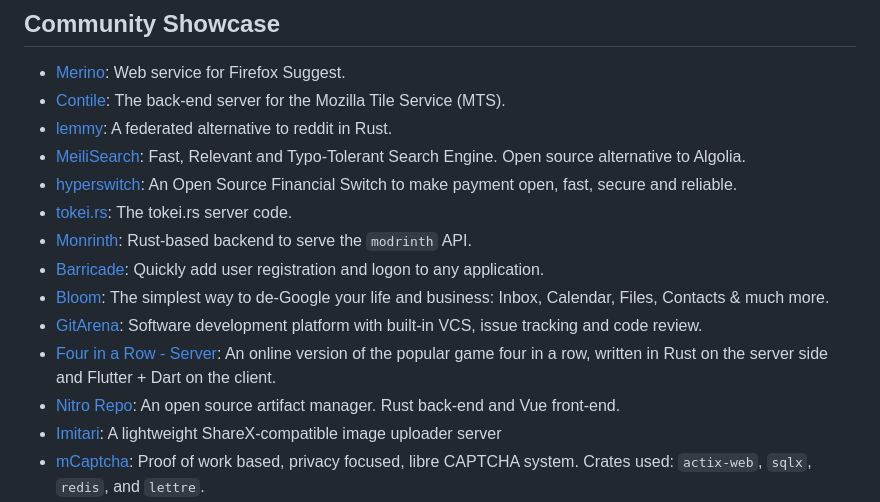
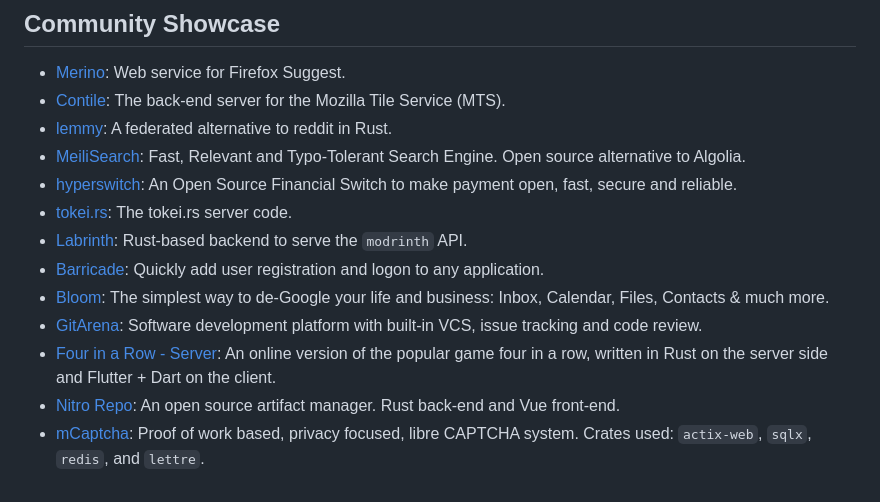
Before and after one commit to casatrickdev/actix-example, a Markdown page: README.md, the part around the change. Rendered like a GitHub page.

Commit message:
Fix Labrinth name & remove Imitari which no longer exists (#631)

```diff
--- a/README.md
+++ b/README.md
@@ -13,13 +13,12 @@
 - [MeiliSearch](https://github.com/meilisearch/MeiliSearch): Fast, Relevant and Typo-Tolerant Search Engine. Open source alternative to Algolia.
 - [hyperswitch](https://github.com/juspay/hyperswitch): An Open Source Financial Switch to make payment open, fast, secure and reliable.
 - [tokei.rs](https://github.com/XAMPPRocky/tokei_rs): The tokei.rs server code.
-- [Monrinth](https://github.com/modrinth/labrinth): Rust-based backend to serve the `modrinth` API.
+- [Labrinth](https://github.com/modrinth/labrinth): Rust-based backend to serve the `modrinth` API.
 - [Barricade](https://github.com/purton-tech/barricade): Quickly add user registration and logon to any application.
 - [Bloom](https://github.com/skerkour/bloom): The simplest way to de-Google your life and business: Inbox, Calendar, Files, Contacts & much more.
 - [GitArena](https://github.com/mellowagain/gitarena): Software development platform with built-in VCS, issue tracking and code review.
 - [Four in a Row - Server](https://github.com/ffactory-ofcl/fourinarow-server): An online version of the popular game four in a row, written in Rust on the server side and Flutter + Dart on the client.
 - [Nitro Repo](https://github.com/wherkamp/nitro_repo): An open source artifact manager. Rust back-end and Vue front-end.
-- [Imitari](https://github.com/imitari/imitari): A lightweight ShareX-compatible image uploader server
 - [mCaptcha](https://github.com/mCaptcha/mCaptcha/): Proof of work based, privacy focused, libre CAPTCHA system. Crates used: `actix-web`, `sqlx`, `redis`, and `lettre`.
 - [Zero2prod](https://github.com/LukeMathWalker/zero-to-production/): Source code of zero to production series [zero2prod.com](https://www.zero2prod.com). Paid book but some of the chapters is available online for free. The book compares and explains the chosen technologies, like Actix Web and SQLx.
 - [Triox](https://github.com/Trioxidation/Triox): A free file hosting server that focuses on speed, reliability and security.
```
